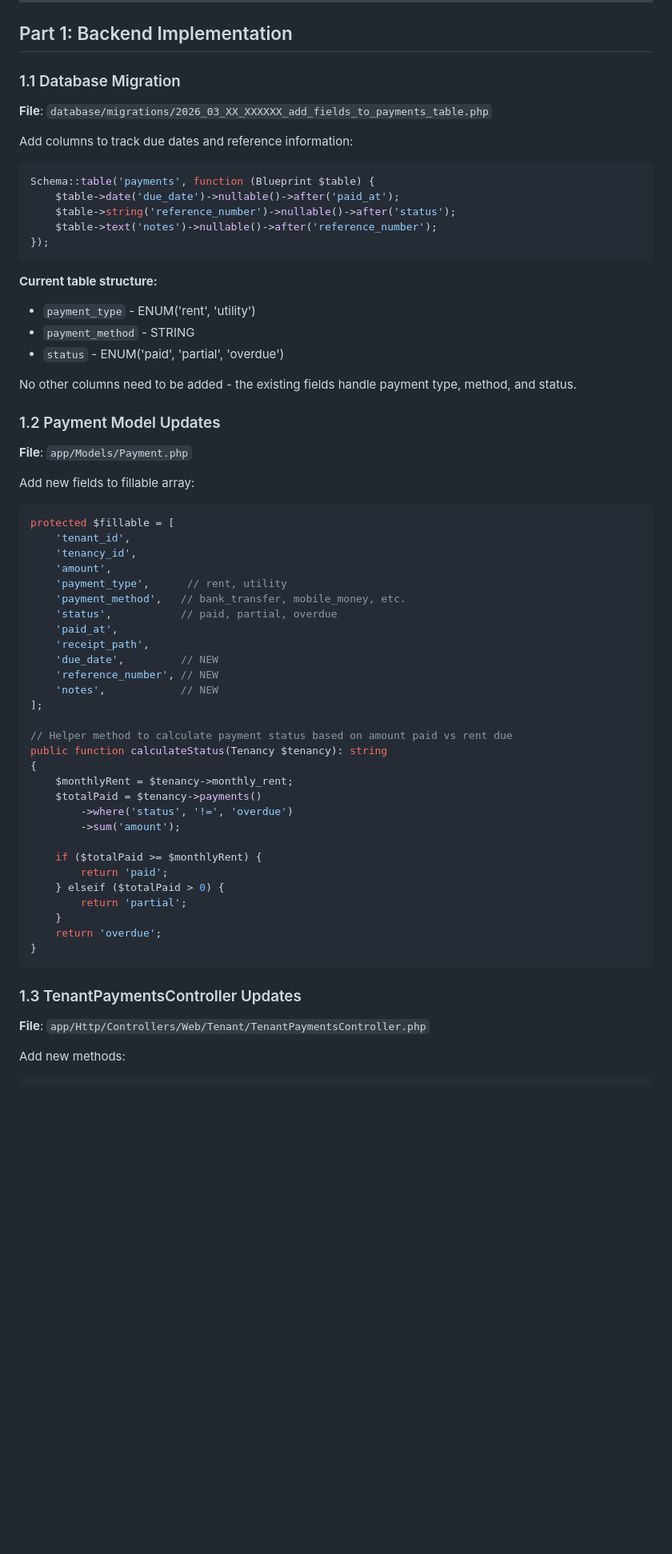
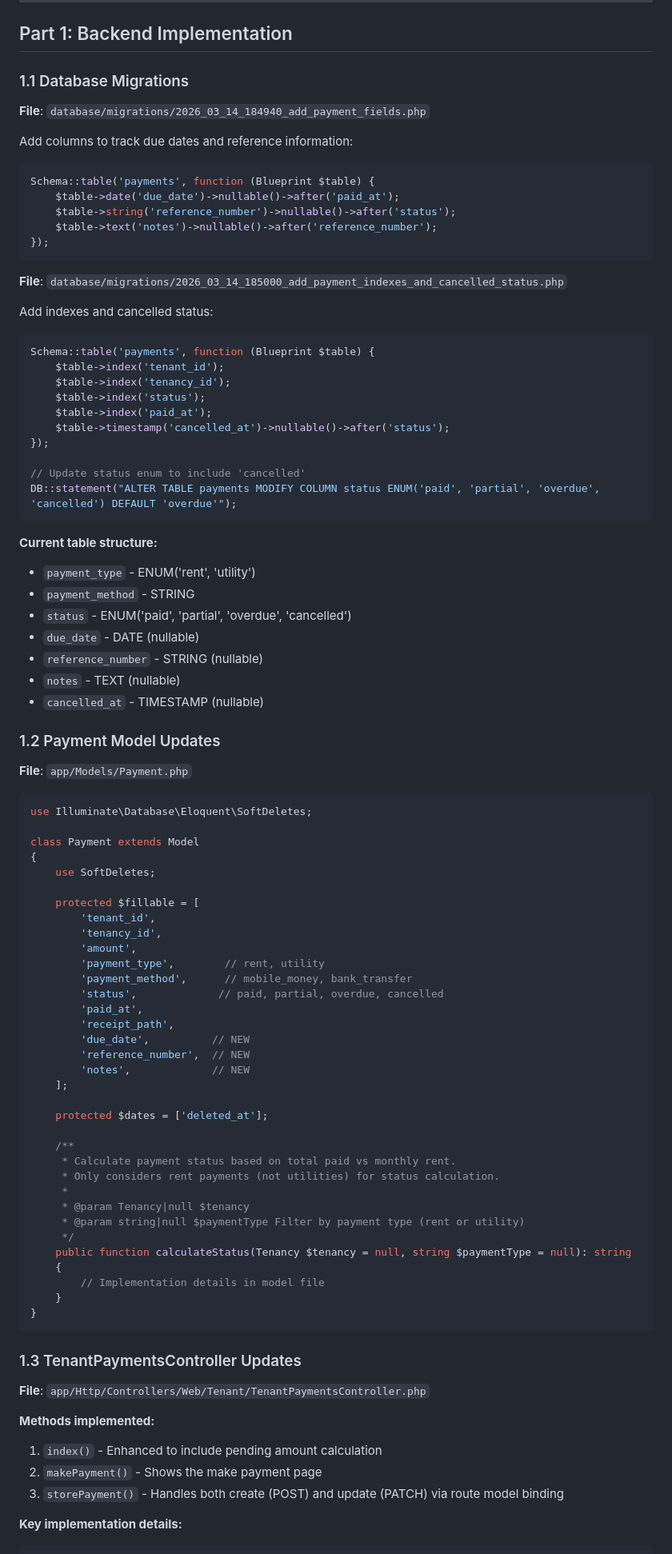
Before and after one commit to luisosena/estate, a Markdown page: plans/payment-workflow-implementation-plan.md, the part around one of its changes. Shown at 80% size. Rendered like a GitHub page; blank space fills up the shorter version.

````diff
--- a/plans/payment-workflow-implementation-plan.md
+++ b/plans/payment-workflow-implementation-plan.md
@@ -44,9 +40,9 @@ flowchart TD
 
 ## Part 1: Backend Implementation
 
-### 1.1 Database Migration
+### 1.1 Database Migrations
 
-**File**: `database/migrations/2026_03_XX_XXXXXX_add_fields_to_payments_table.php`
+**File**: `database/migrations/2026_03_14_184940_add_payment_fields.php`
 
 Add columns to track due dates and reference information:
 
@@ -58,48 +54,70 @@ Schema::table('payments', function (Blueprint $table) {
 });
 ```
 
+**File**: `database/migrations/2026_03_14_185000_add_payment_indexes_and_cancelled_status.php`
+
+Add indexes and cancelled status:
+
+```php
+Schema::table('payments', function (Blueprint $table) {
+    $table->index('tenant_id');
+    $table->index('tenancy_id');
+    $table->index('status');
+    $table->index('paid_at');
+    $table->timestamp('cancelled_at')->nullable()->after('status');
+});
+
+// Update status enum to include 'cancelled'
+DB::statement("ALTER TABLE payments MODIFY COLUMN status ENUM('paid', 'partial', 'overdue', 'cancelled') DEFAULT 'overdue'");
+```
+
 **Current table structure:**
 - `payment_type` - ENUM('rent', 'utility')
 - `payment_method` - STRING
-- `status` - ENUM('paid', 'partial', 'overdue')
-
-No other columns need to be added - the existing fields handle payment type, method, and status.
+- `status` - ENUM('paid', 'partial', 'overdue', 'cancelled')
+- `due_date` - DATE (nullable)
+- `reference_number` - STRING (nullable)
+- `notes` - TEXT (nullable)
+- `cancelled_at` - TIMESTAMP (nullable)
 
 ### 1.2 Payment Model Updates
 
 **File**: `app/Models/Payment.php`
 
-Add new fields to fillable array:
+```php
+use Illuminate\Database\Eloquent\SoftDeletes;
 
-```php
-protected $fillable = [
-    'tenant_id',
-    'tenancy_id',
-    'amount',
-    'payment_type',      // rent, utility
-    'payment_method',   // bank_transfer, mobile_money, etc.
-    'status',           // paid, partial, overdue
-    'paid_at',
-    'receipt_path',
-    'due_date',         // NEW
-    'reference_number', // NEW
-    'notes',            // NEW
-];
+class Payment extends Model
+{
+    use SoftDeletes;
 
-// Helper method to calculate payment status based on amount paid vs rent due
-public function calculateStatus(Tenancy $tenancy): string
-{
-    $monthlyRent = $tenancy->monthly_rent;
-    $totalPaid = $tenancy->payments()
-        ->where('status', '!=', 'overdue')
-        ->sum('amount');
+    protected $fillable = [
+        'tenant_id',
+        'tenancy_id',
+        'amount',
+        'payment_type',        // rent, utility
+        'payment_method',      // mobile_money, bank_transfer
+        'status',             // paid, partial, overdue, cancelled
+        'paid_at',
+        'receipt_path',
+        'due_date',          // NEW
+        'reference_number',  // NEW
+        'notes',             // NEW
+    ];
 
-    if ($totalPaid >= $monthlyRent) {
-        return 'paid';
-    } elseif ($totalPaid > 0) {
-        return 'partial';
+    protected $dates = ['deleted_at'];
+
+    /**
+     * Calculate payment status based on total paid vs monthly rent.
+     * Only considers rent payments (not utilities) for status calculation.
+     *
+     * @param Tenancy|null $tenancy
+     * @param string|null $paymentType Filter by payment type (rent or utility)
+     */
+    public function calculateStatus(Tenancy $tenancy = null, string $paymentType = null): string
+    {
+        // Implementation details in model file
     }
-    return 'overdue';
 }
 ```
 
@@ -107,6 +125,12 @@ public function calculateStatus(Tenancy $tenancy): string
 
 **File**: `app/Http/Controllers/Web/Tenant/TenantPaymentsController.php`
 
-Add new methods:
+**Methods implemented:**
+
+1. `index()` - Enhanced to include pending amount calculation
+2. `makePayment()` - Shows the make payment page
+3. `storePayment()` - Handles both create (POST) and update (PATCH) via route model binding
+
+**Key implementation details:**
 
 ```php
````
Also changed, not shown: other parts of plans/payment-workflow-implementation-plan.md (+154 -213 lines).
